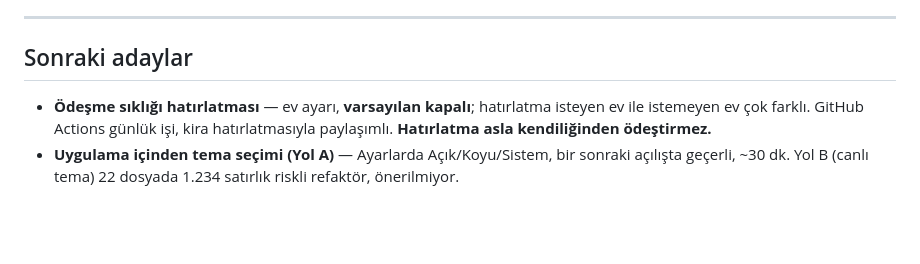
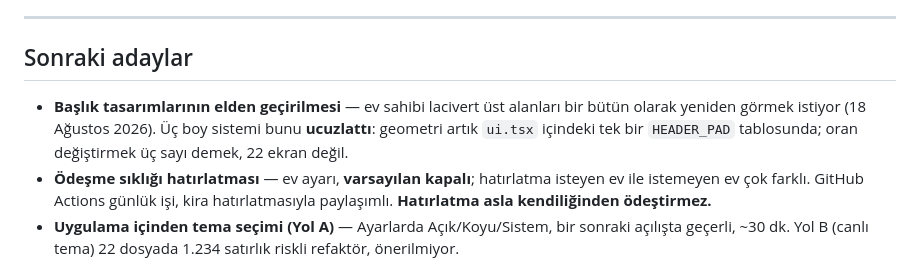
Before and after one commit to kdagdas/odahesap, a Markdown page: SIRADAKI-TUR.md, the part around the change. GitHub-like rendering; blank space fills up the shorter version.

Commit message:
Not: başlık tasarımları sonra elden geçirilecek
Ev sahibi lacivert üst alanları bir bütün olarak yeniden görmek istiyor.
Üç boy sistemi bunu ucuzlattı — geometri tek bir HEADER_PAD tablosunda.

Co-Authored-By: Claude Opus 5 <noreply@anthropic.com>

```diff
--- a/SIRADAKI-TUR.md
+++ b/SIRADAKI-TUR.md
@@ -452,6 +452,10 @@ tur başına APK" kuralının sebebi bu.
 
 ## Sonraki adaylar
 
+- **Başlık tasarımlarının elden geçirilmesi** — ev sahibi lacivert üst
+  alanları bir bütün olarak yeniden görmek istiyor (18 Ağustos 2026). Üç boy
+  sistemi bunu **ucuzlattı**: geometri artık `ui.tsx` içindeki tek bir
+  `HEADER_PAD` tablosunda; oran değiştirmek üç sayı demek, 22 ekran değil.
 - **Ödeşme sıklığı hatırlatması** — ev ayarı, **varsayılan kapalı**;
   hatırlatma isteyen ev ile istemeyen ev çok farklı. GitHub Actions günlük
   işi, kira hatırlatmasıyla paylaşımlı. **Hatırlatma asla kendiliğinden
```
